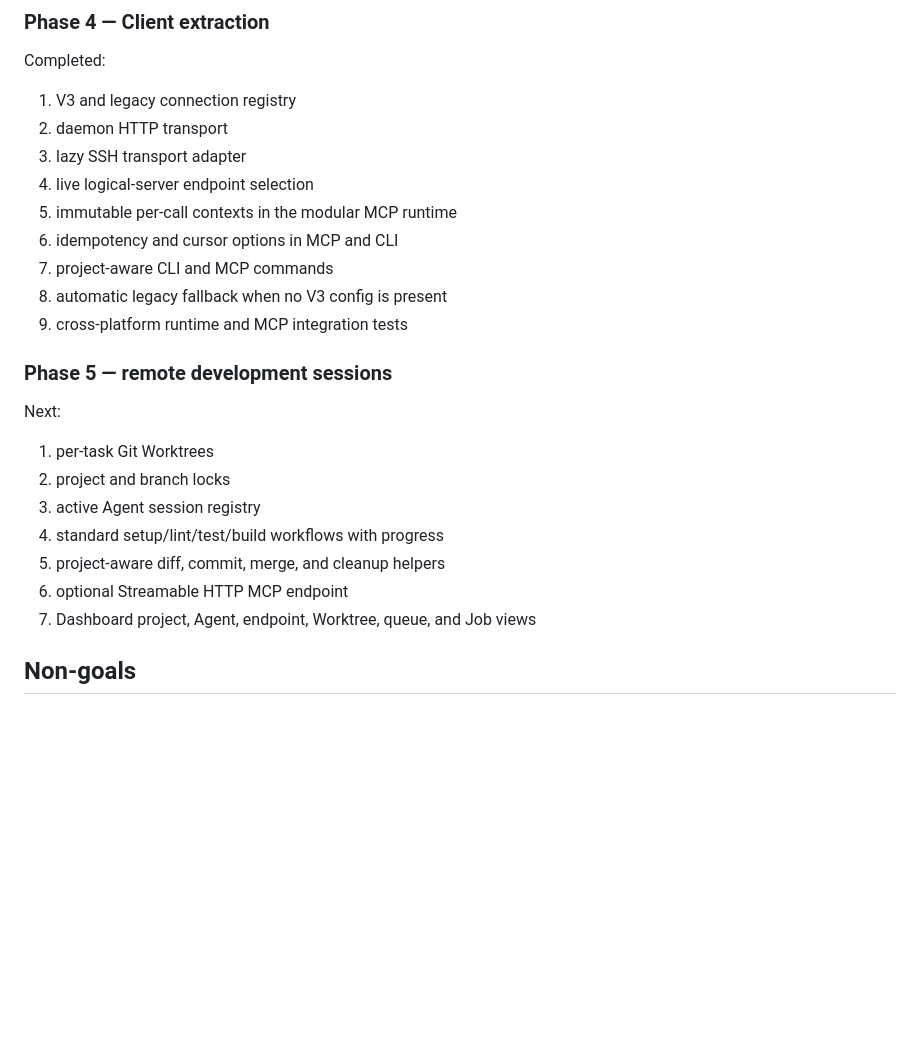
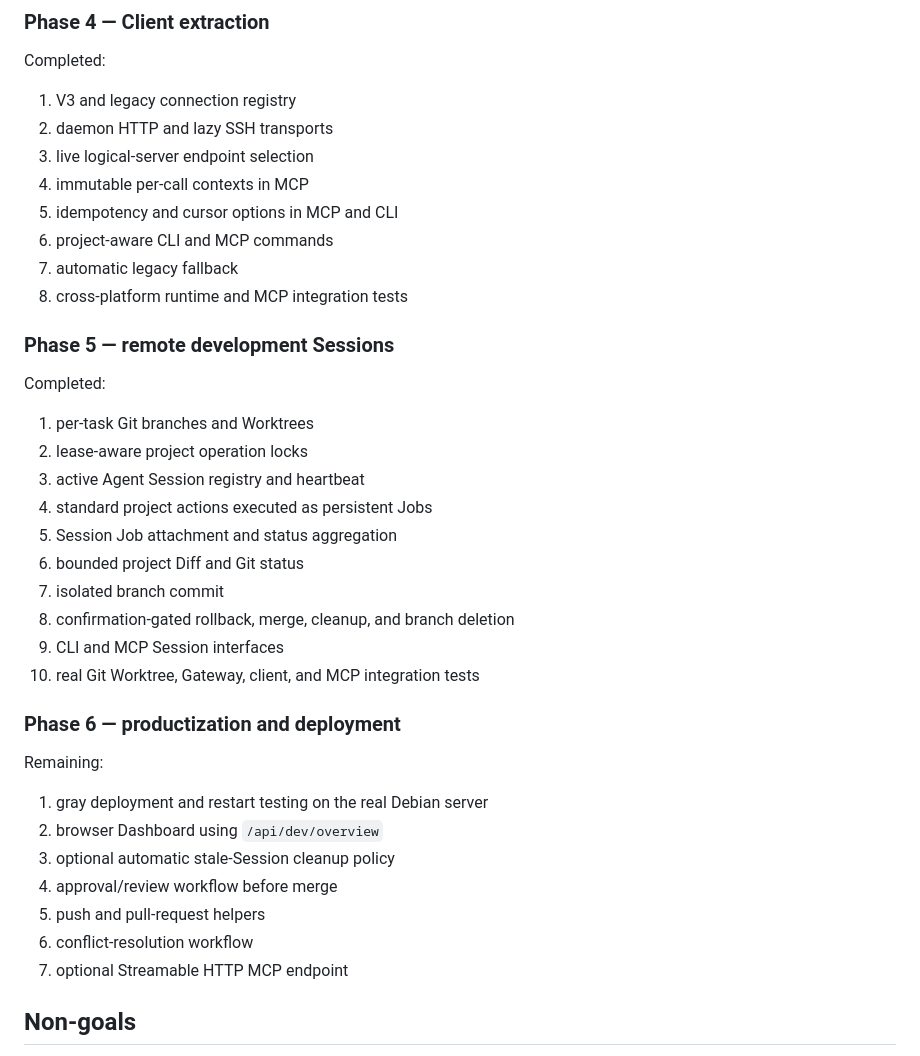
Before and after one commit to knownothing20/AgentPort, a Markdown page: docs/ARCHITECTURE_V3.md, the part around one of its changes. Rendered like a GitHub page; blank space fills up the shorter version.

Commit message:
docs(architecture): mark Worktree Session phase complete

```diff
--- a/docs/ARCHITECTURE_V3.md
+++ b/docs/ARCHITECTURE_V3.md
@@ -262,26 +286,40 @@ Completed:
 Completed:
 
 1. V3 and legacy connection registry
-2. daemon HTTP transport
-3. lazy SSH transport adapter
-4. live logical-server endpoint selection
-5. immutable per-call contexts in the modular MCP runtime
-6. idempotency and cursor options in MCP and CLI
-7. project-aware CLI and MCP commands
-8. automatic legacy fallback when no V3 config is present
-9. cross-platform runtime and MCP integration tests
+2. daemon HTTP and lazy SSH transports
+3. live logical-server endpoint selection
+4. immutable per-call contexts in MCP
+5. idempotency and cursor options in MCP and CLI
+6. project-aware CLI and MCP commands
+7. automatic legacy fallback
+8. cross-platform runtime and MCP integration tests
 
-### Phase 5 — remote development sessions
+### Phase 5 — remote development Sessions
 
-Next:
+Completed:
 
-1. per-task Git Worktrees
-2. project and branch locks
-3. active Agent session registry
-4. standard setup/lint/test/build workflows with progress
-5. project-aware diff, commit, merge, and cleanup helpers
-6. optional Streamable HTTP MCP endpoint
-7. Dashboard project, Agent, endpoint, Worktree, queue, and Job views
+1. per-task Git branches and Worktrees
+2. lease-aware project operation locks
+3. active Agent Session registry and heartbeat
+4. standard project actions executed as persistent Jobs
+5. Session Job attachment and status aggregation
+6. bounded project Diff and Git status
+7. isolated branch commit
+8. confirmation-gated rollback, merge, cleanup, and branch deletion
+9. CLI and MCP Session interfaces
+10. real Git Worktree, Gateway, client, and MCP integration tests
+
+### Phase 6 — productization and deployment
+
+Remaining:
+
+1. gray deployment and restart testing on the real Debian server
+2. browser Dashboard using `/api/dev/overview`
+3. optional automatic stale-Session cleanup policy
+4. approval/review workflow before merge
+5. push and pull-request helpers
+6. conflict-resolution workflow
+7. optional Streamable HTTP MCP endpoint
 
 ## Non-goals
 
```
Also changed, not shown: other parts of docs/ARCHITECTURE_V3.md (+77 -53 lines).
